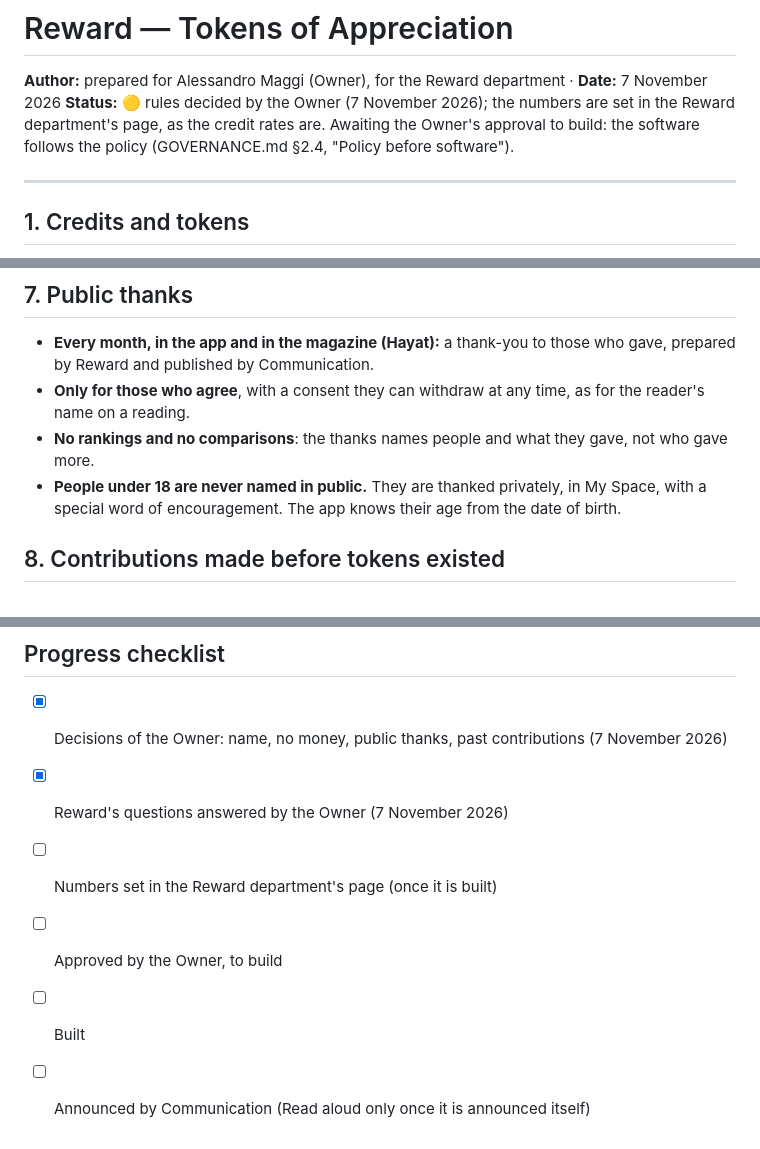
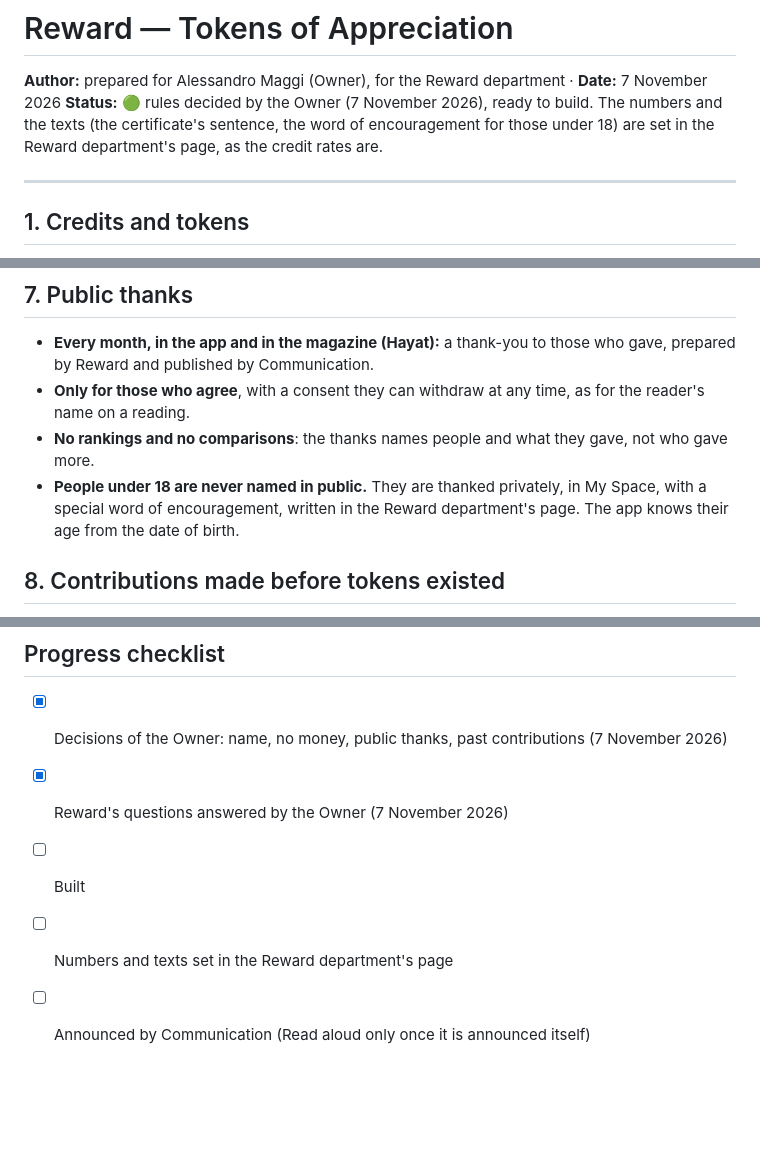
Before and after one commit to mediafocolarepak/Urdu-Archive, a Markdown page: docs/TOKEN_POLICY.md, 3 parts joined by grey strips. GitHub-like rendering; blank space fills up the shorter version.

Commit message:
Token policy: ready to build; the word of encouragement is written in Reward's page
Co-Authored-By: Claude Opus 5.5 <noreply@anthropic.com>

```diff
--- a/docs/TOKEN_POLICY.md
+++ b/docs/TOKEN_POLICY.md
@@ -1,9 +1,9 @@
 # Reward — Tokens of Appreciation
 
 **Author:** prepared for Alessandro Maggi (Owner), for the Reward department · **Date:** 7 November 2026
-**Status:** 🟡 rules decided by the Owner (7 November 2026); the numbers are set in the Reward department's page, as the
-credit rates are. Awaiting the Owner's approval to build: the software follows the policy (GOVERNANCE.md §2.4,
-"Policy before software").
+**Status:** 🟢 rules decided by the Owner (7 November 2026), ready to build. The numbers and the texts (the
+certificate's sentence, the word of encouragement for those under 18) are set in the Reward department's page, as the
+credit rates are.
 
 ---
 
@@ -85,7 +85,7 @@ contribution gives tokens once, in a number that recognizes its size.
 - **Only for those who agree**, with a consent they can withdraw at any time, as for the reader's name on a reading.
 - **No rankings and no comparisons**: the thanks names people and what they gave, not who gave more.
 - **People under 18 are never named in public.** They are thanked privately, in My Space, with a special word of
-  encouragement. The app knows their age from the date of birth.
+  encouragement, written in the Reward department's page. The app knows their age from the date of birth.
 
 ## 8. Contributions made before tokens existed
 
@@ -120,7 +120,6 @@ contribution gives tokens once, in a number that recognizes its size.
 
 - [x] Decisions of the Owner: name, no money, public thanks, past contributions (7 November 2026)
 - [x] Reward's questions answered by the Owner (7 November 2026)
-- [ ] Numbers set in the Reward department's page (once it is built)
-- [ ] Approved by the Owner, to build
 - [ ] Built
+- [ ] Numbers and texts set in the Reward department's page
 - [ ] Announced by Communication (Read aloud only once it is announced itself)
```
